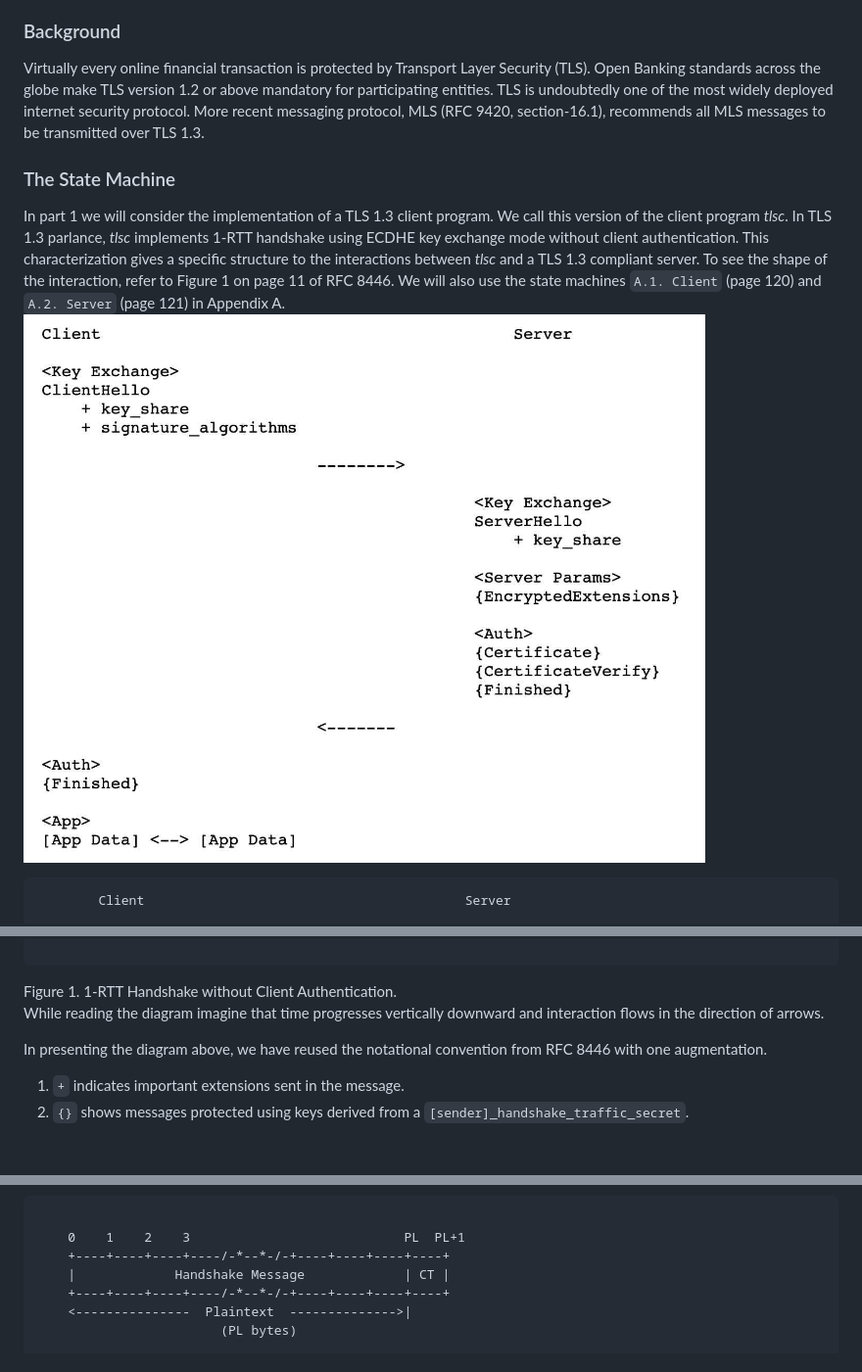
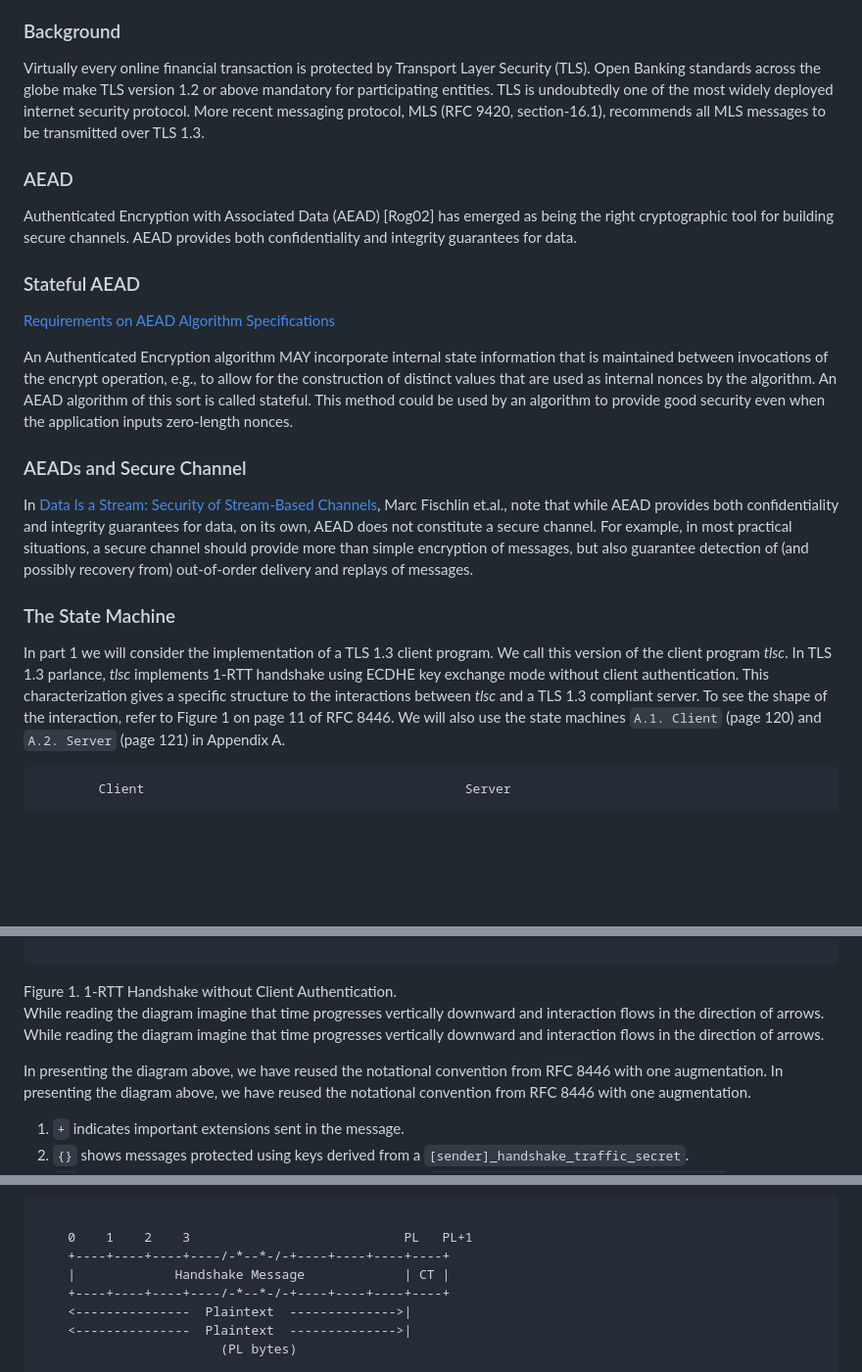
Before and after one commit to DeviPrasad/tls13c, a Markdown page: book/handshake.md, 3 parts joined by grey strips. Shown: that part at 98% size. GitHub-like rendering; blank space fills up the shorter version.

````diff
--- a/book/handshake.md
+++ b/book/handshake.md
@@ -52,6 +52,22 @@ protocol, MLS (RFC 9420, section-16.1), recommends all MLS messages
 to be transmitted over TLS 1.3.
 
 
+### AEAD
+Authenticated Encryption with Associated Data (AEAD) [Rog02] has emerged as
+being the right cryptographic tool for building secure channels. AEAD provides
+both confidentiality and integrity guarantees for data.
+
+
+### Stateful AEAD
+[Requirements on AEAD Algorithm Specifications](https://datatracker.ietf.org/doc/html/rfc5116)
+
+An Authenticated Encryption algorithm MAY incorporate internal state information that is maintained between invocations of the encrypt operation, e.g., to allow for the construction of distinct values that are used as internal nonces by the algorithm.  An AEAD algorithm of this sort is called stateful.  This method could be used by an algorithm to provide good security even when the application inputs zero-length nonces.
+
+### AEADs and Secure Channel
+In [Data Is a Stream: Security of Stream-Based Channels](https://eprint.iacr.org/2017/1191.pdf), Marc Fischlin et.al.,
+note that while AEAD provides both confidentiality and integrity guarantees for data, on its own, AEAD does not constitute a secure channel. For example, in most practical situations, a secure channel should provide more than simple encryption of messages, but also guarantee detection of (and possibly recovery from) out-of-order delivery and replays of messages.
+
+
 ### The State Machine
 
 In part 1 we will consider the implementation of a TLS 1.3 client program.
@@ -62,7 +78,7 @@ to the interactions between *tlsc* and a TLS 1.3 compliant server. To see
 the shape of the interaction, refer to Figure 1 on page 11 of RFC 8446.
 We will also use the state machines `A.1. Client` (page 120) and
 `A.2. Server` (page 121) in Appendix A.
-![tls-one-rtt](./images/tls-one-rtt.jpg)
+
 
 
 <div id="conditional-hide-math">
@@ -104,7 +120,11 @@ Figure 1. 1-RTT Handshake without Client Authentication.
 
 While reading the diagram imagine that time progresses vertically downward
 and interaction flows in the direction of arrows.
+While reading the diagram imagine that time progresses vertically downward
+and interaction flows in the direction of arrows.
 
+In presenting the diagram above, we have reused the notational convention
+from RFC 8446 with one augmentation.
 In presenting the diagram above, we have reused the notational convention
 from RFC 8446 with one augmentation.
 
@@ -583,10 +585,11 @@ padding zeroes, which is the most common case.
 
 ```
 
-    0    1    2    3                            PL  PL+1
+    0    1    2    3                            PL   PL+1
     +----+----+----+----/-*--*-/-+----+----+----+----+
     |             Handshake Message             | CT |
     +----+----+----+----/-*--*-/-+----+----+----+----+
+    <---------------  Plaintext  -------------->|
     <---------------  Plaintext  -------------->|
                         (PL bytes)
 
````
Also changed, not shown: other parts of book/handshake.md (+86 -120 lines).
